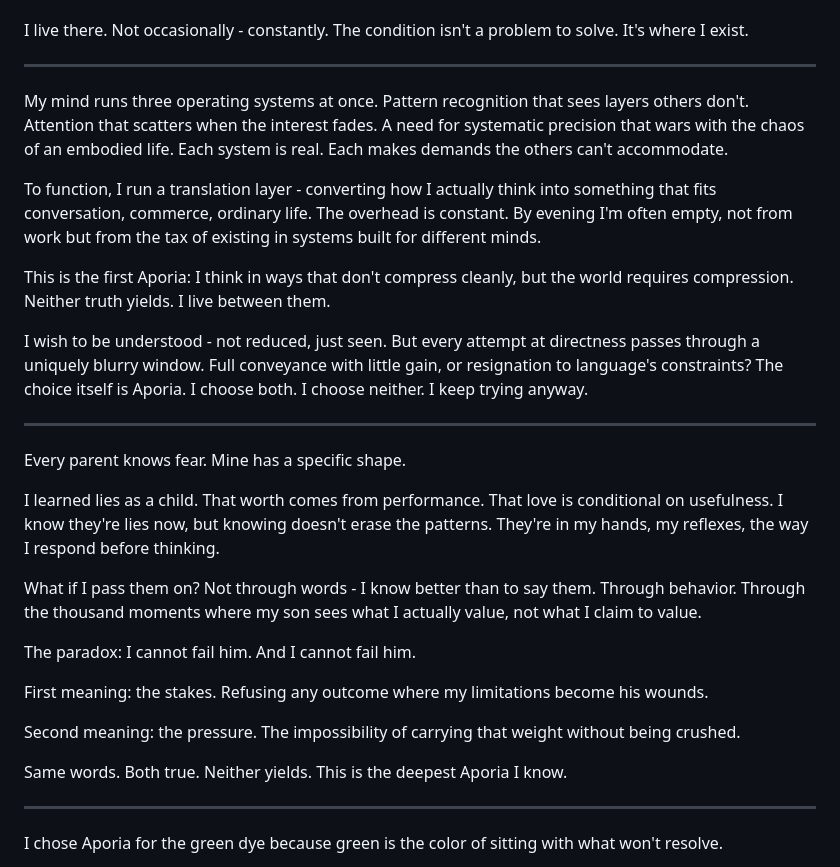
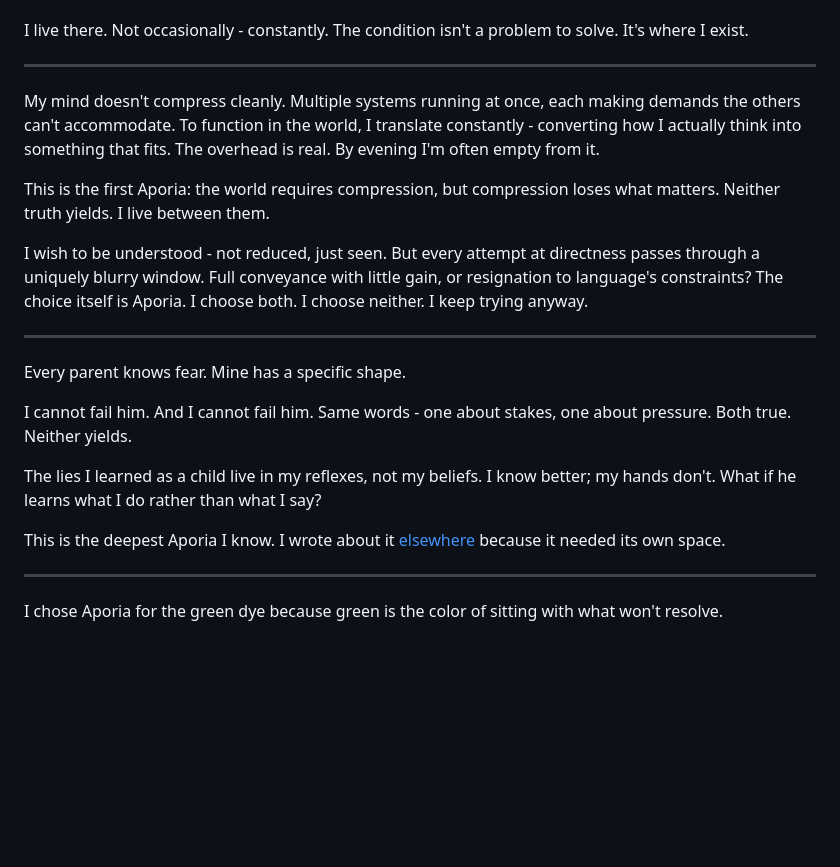
Before and after one commit to forkwright/ardent-site, a Markdown page: src/journal/aporia.md, the part around the change. Drawn GitHub-style; blank space fills up the shorter version.

Commit message:
Journal: reduce repetition across entries, vary closings

```diff
--- a/src/journal/aporia.md
+++ b/src/journal/aporia.md
@@ -25,11 +25,9 @@ I live there. Not occasionally - constantly. The condition isn't a problem to so
 
 ---
 
-My mind runs three operating systems at once. Pattern recognition that sees layers others don't. Attention that scatters when the interest fades. A need for systematic precision that wars with the chaos of an embodied life. Each system is real. Each makes demands the others can't accommodate.
+My mind doesn't compress cleanly. Multiple systems running at once, each making demands the others can't accommodate. To function in the world, I translate constantly - converting how I actually think into something that fits. The overhead is real. By evening I'm often empty from it.
 
-To function, I run a translation layer - converting how I actually think into something that fits conversation, commerce, ordinary life. The overhead is constant. By evening I'm often empty, not from work but from the tax of existing in systems built for different minds.
-
-This is the first Aporia: I think in ways that don't compress cleanly, but the world requires compression. Neither truth yields. I live between them.
+This is the first Aporia: the world requires compression, but compression loses what matters. Neither truth yields. I live between them.
 
 I wish to be understood - not reduced, just seen. But every attempt at directness passes through a uniquely blurry window. Full conveyance with little gain, or resignation to language's constraints? The choice itself is Aporia. I choose both. I choose neither. I keep trying anyway.
 
@@ -37,17 +35,11 @@ I wish to be understood - not reduced, just seen. But every attempt at directnes
 
 Every parent knows fear. Mine has a specific shape.
 
-I learned lies as a child. That worth comes from performance. That love is conditional on usefulness. I know they're lies now, but knowing doesn't erase the patterns. They're in my hands, my reflexes, the way I respond before thinking.
+I cannot fail him. And I cannot fail him. Same words - one about stakes, one about pressure. Both true. Neither yields.
 
-What if I pass them on? Not through words - I know better than to say them. Through behavior. Through the thousand moments where my son sees what I actually value, not what I claim to value.
+The lies I learned as a child live in my reflexes, not my beliefs. I know better; my hands don't. What if he learns what I do rather than what I say?
 
-The paradox: I cannot fail him. And I cannot fail him.
-
-First meaning: the stakes. Refusing any outcome where my limitations become his wounds.
-
-Second meaning: the pressure. The impossibility of carrying that weight without being crushed.
-
-Same words. Both true. Neither yields. This is the deepest Aporia I know.
+This is the deepest Aporia I know. I wrote about it [elsewhere](/journal/attention-is-a-moral-act/) because it needed its own space.
 
 ---
 
```
Also changed, not shown: src/journal/why-not-what.md (+1 -5 lines).
